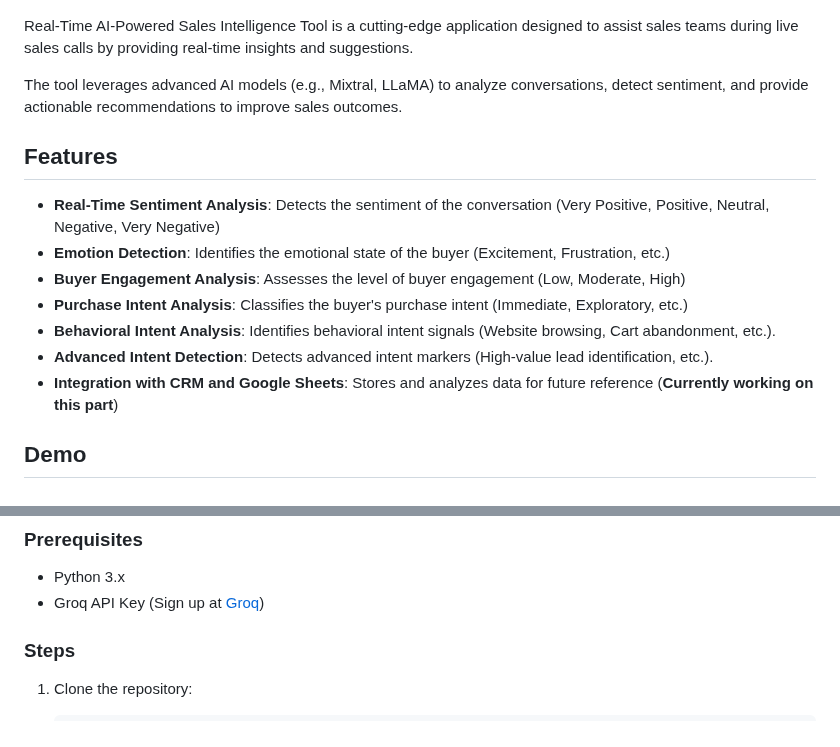
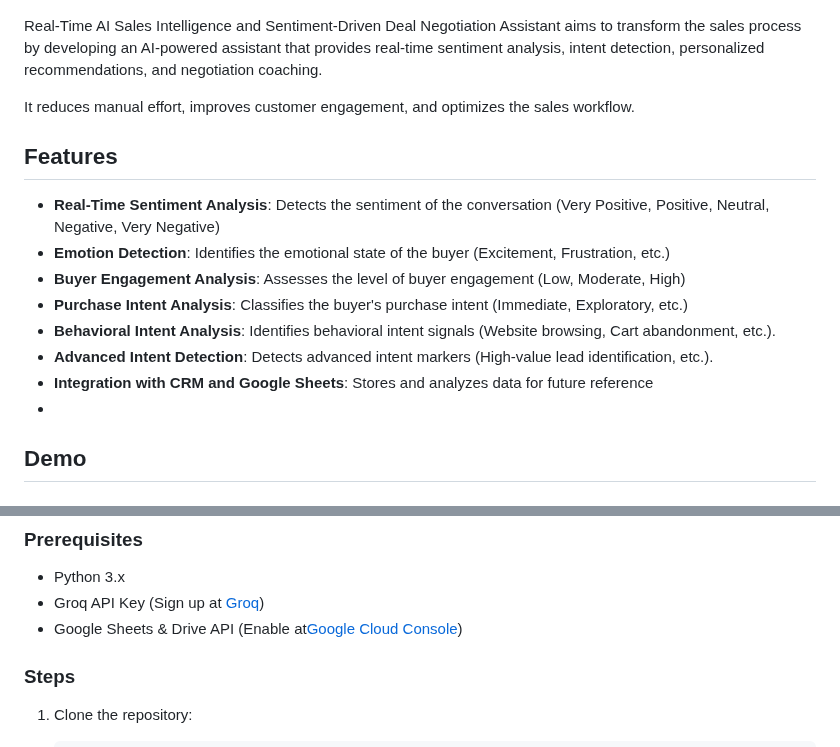
Before and after one commit to Resultyst/Infosys_Real_Time_Sales_Intelligence, a Markdown page: README.md, 2 parts joined by grey strips. Rendered like a GitHub page.

```diff
--- a/README.md
+++ b/README.md
@@ -2,9 +2,9 @@
 
 ![Project Banner](assets/banner.png)
 
-Real-Time AI-Powered Sales Intelligence Tool is a cutting-edge application designed to assist sales teams during live sales calls by providing real-time insights and suggestions.
+Real-Time AI Sales Intelligence and Sentiment-Driven Deal Negotiation Assistant aims to transform the sales process by developing an AI-powered assistant that provides real-time sentiment analysis, intent detection, personalized recommendations, and negotiation coaching.
 
-The tool leverages advanced AI models (e.g., Mixtral, LLaMA) to analyze conversations, detect sentiment, and provide actionable recommendations to improve sales outcomes.
+It reduces manual effort, improves customer engagement, and optimizes the sales workflow.
 
 ## Features
 
@@ -14,8 +14,8 @@ The tool leverages advanced AI models (e.g., Mixtral, LLaMA) to analyze conversa
 - **Purchase Intent Analysis**: Classifies the buyer's purchase intent (Immediate, Exploratory, etc.)
 - **Behavioral Intent Analysis**: Identifies behavioral intent signals (Website browsing, Cart abandonment, etc.).
 - **Advanced Intent Detection**: Detects advanced intent markers (High-value lead identification, etc.).
-- **Integration with CRM and Google Sheets**: Stores and analyzes data for future reference (**Currently working on this part**)
-
+- **Integration with CRM and Google Sheets**: Stores and analyzes data for future reference
+-
 ## Demo
 
 <!-- Add a GIF or video demo of your project in action -->
@@ -36,6 +36,7 @@ The tool leverages advanced AI models (e.g., Mixtral, LLaMA) to analyze conversa
 
 - Python 3.x
 - Groq API Key (Sign up at [Groq](https://www.groq.com))
+- Google Sheets & Drive API (Enable at[Google Cloud Console](https://console.cloud.google.com))
 
 ### Steps
 
```
